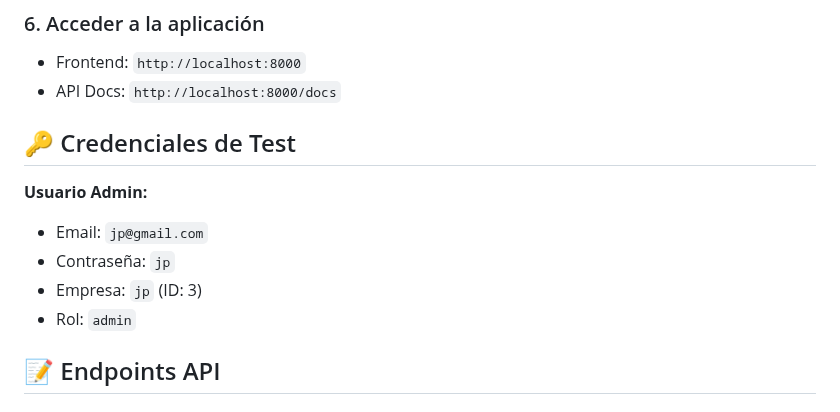
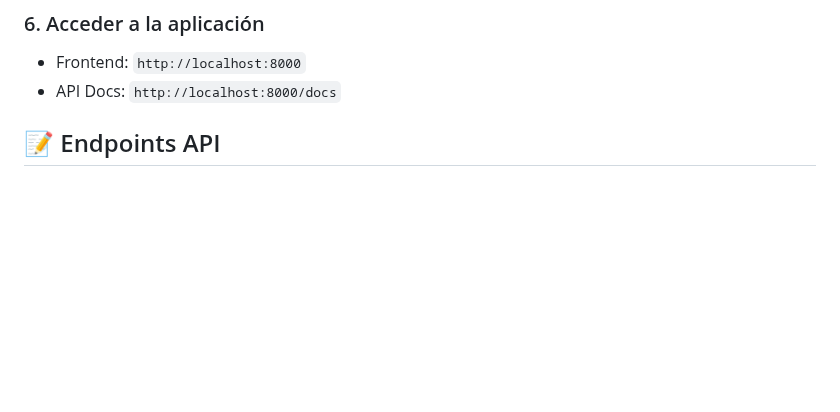
Before and after one commit to JuanPa435/API_GESTION_INVENTARIO, a Markdown page: README.md, the part around the change. GitHub-like rendering; blank space fills up the shorter version.

Commit message:
inventariado

```diff
--- a/README.md
+++ b/README.md
@@ -125,13 +125,6 @@ python -m uvicorn app.main:app --host 0.0.0.0 --port 8000
 - Frontend: `http://localhost:8000`
 - API Docs: `http://localhost:8000/docs`
 
-## 🔑 Credenciales de Test
-
-**Usuario Admin:**
-- Email: `jp@gmail.com`
-- Contraseña: `jp`
-- Empresa: `jp` (ID: 3)
-- Rol: `admin`
 
 ## 📝 Endpoints API
 
```
